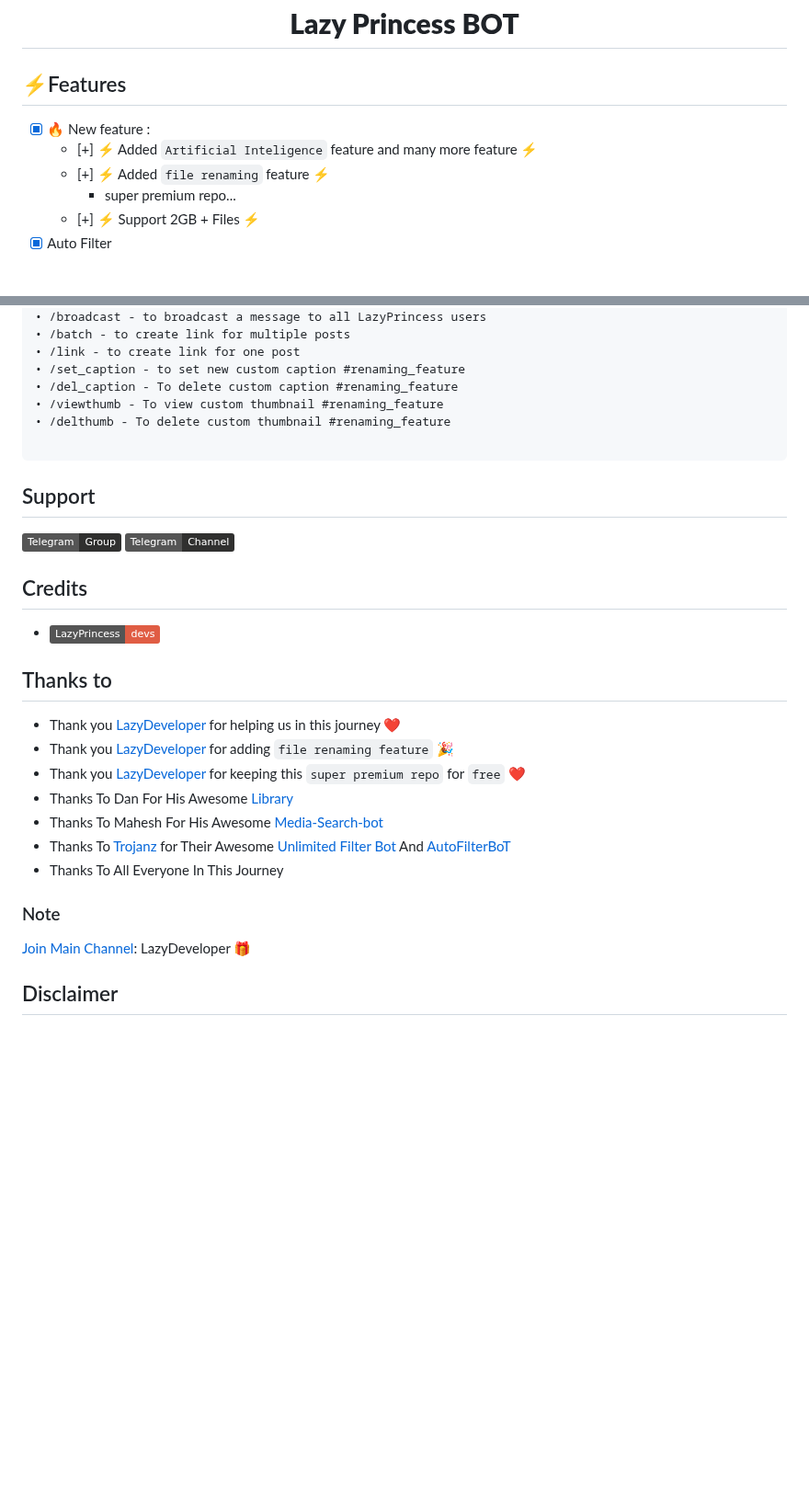
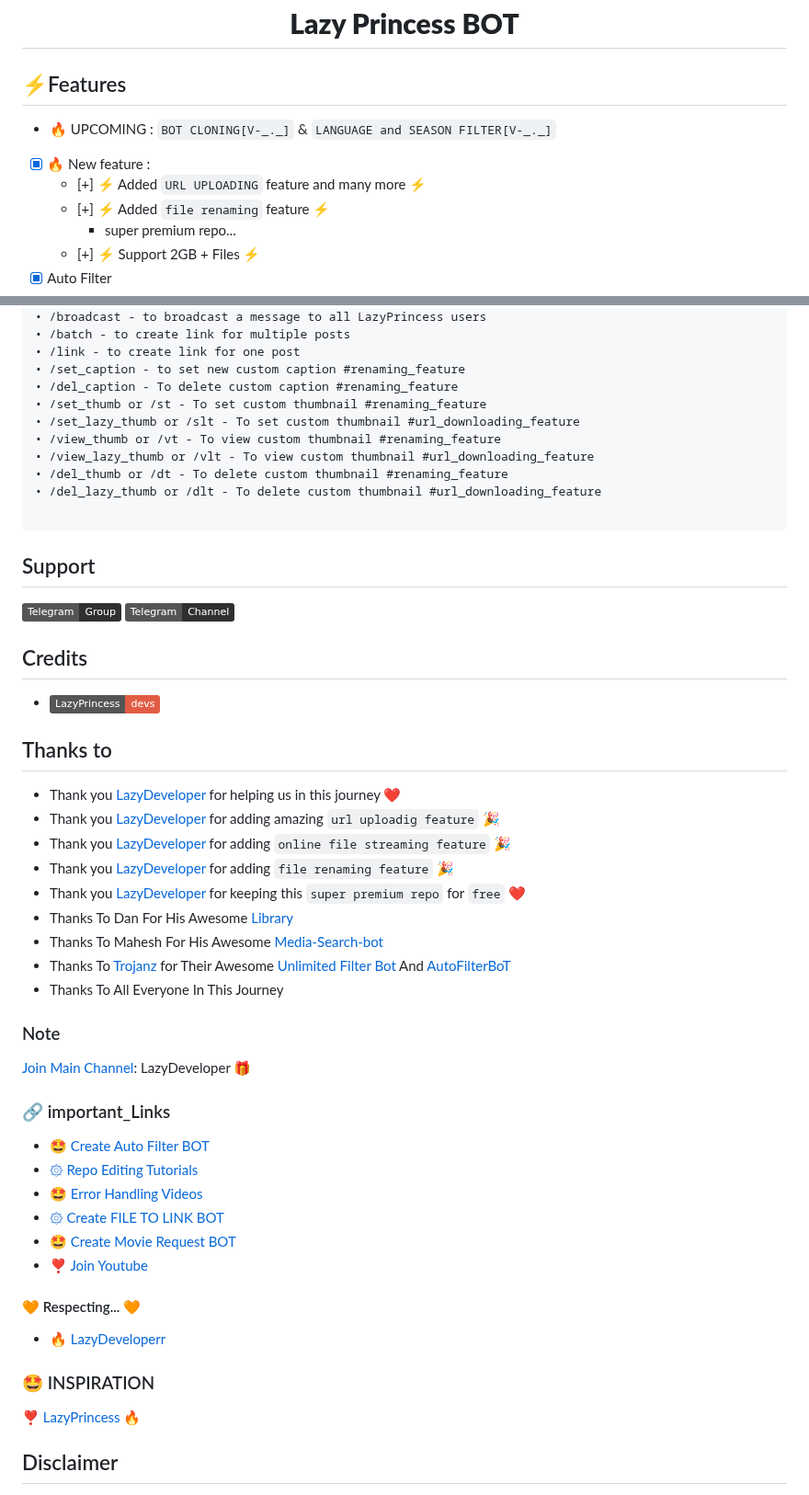
Before and after one commit to LazyDeveloperr/LazyPrincess, a Markdown page: README.md, 2 parts joined by grey strips. Shown at 92% size. Drawn GitHub-style; badges without logos; blank space fills up the shorter version.

````diff
--- a/README.md
+++ b/README.md
@@ -6,9 +6,9 @@
 </h1>
 
 ## ⚡️Features
-
+- 🔥 UPCOMING : `BOT CLONING[V-_._]` & `LANGUAGE and SEASON FILTER[V-_._]`
 - [x] 🔥 New feature :
-    - [+] ⚡️ Added `Artificial Inteligence` feature and many more feature ⚡️
+    - [+] ⚡️ Added `URL UPLOADING` feature and many more  ⚡️
     - [+] ⚡️ Added `file renaming` feature ⚡️
       - super premium repo...
     - [+] ⚡️ Support 2GB + Files ⚡️
@@ -108,8 +116,12 @@ python3 bot.py
 • /link - to create link for one post
 • /set_caption - to set new custom caption #renaming_feature
 • /del_caption - To delete custom caption #renaming_feature
-• /viewthumb - To view custom thumbnail #renaming_feature
-• /delthumb - To delete custom thumbnail #renaming_feature
+• /set_thumb or /st - To set custom thumbnail #renaming_feature
+• /set_lazy_thumb or /slt - To set custom thumbnail #url_downloading_feature
+• /view_thumb or /vt - To view custom thumbnail #renaming_feature
+• /view_lazy_thumb or /vlt - To view custom thumbnail #url_downloading_feature
+• /del_thumb or /dt - To delete custom thumbnail #renaming_feature
+• /del_lazy_thumb or /dlt - To delete custom thumbnail #url_downloading_feature
 
 ```
 ## Support
@@ -122,6 +134,8 @@ python3 bot.py
 
 ## Thanks to
  - Thank you [LazyDeveloper](https://github.com/LazyDeveloperr) for helping us in this journey ❤
+ - Thank you [LazyDeveloper](https://github.com/LazyDeveloperr) for adding amazing `url uploadig feature` 🎉
+ - Thank you [LazyDeveloper](https://github.com/LazyDeveloperr) for adding `online file streaming feature` 🎉
  - Thank you [LazyDeveloper](https://github.com/LazyDeveloperr) for adding `file renaming feature` 🎉
  - Thank you [LazyDeveloper](https://github.com/LazyDeveloperr) for keeping this `super premium repo` for `free` ❤
  - Thanks To Dan For His Awesome [Library](https://github.com/pyrogram/pyrogram)
@@ -133,6 +147,25 @@ python3 bot.py
 
 [Join Main Channel](https://telegram.dog/LazyDeveloper): LazyDeveloper 🎁
 
+
+### 🔗 important_Links
+- [🤩 Create Auto Filter BOT](https://www.youtube.com/playlist?list=PLZHPDcp3Vkih9GDM7BUJ1UF988n23Ua__)
+- [۞ Repo Editing Tutorials](https://www.youtube.com/playlist?list=PLZHPDcp3Vkiid03NJtFpi8gIov-QJMolK)
+- [🤩 Error Handling Videos](https://www.youtube.com/playlist?list=PLZHPDcp3VkigMWoTjujScuhFLCl1jl-ah)
+- [۞ Create FILE TO LINK BOT](https://www.youtube.com/watch?v=h3Uvr15ZPnc)
+- [🤩 Create Movie Request BOT](https://www.youtube.com/watch?v=mIEv7MjLj2U&t=38s)
+- [❣️ Join Youtube](https://www.youtube.com/@LazyDeveloperr)
+
+
+#### 🧡 Respecting... 🧡
+- [🔥 LazyDeveloperr](https://github.com/LazyDeveloperr)
+
+### 🤩 INSPIRATION
+<a href="https://telegram.dog/LazyPrincessX_BOT">
+   <p>❣️ LazyPrincess 🔥</p>
+</a>
+
+
 ## Disclaimer
 [![GNU Affero General Public License 2.0](https://www.gnu.org/graphics/agplv3-155x51.png)](https://www.gnu.org/licenses/agpl-3.0.en.html#header)
 Licensed under [GNU AGPL 2.0.](https://github.com/LazyDeveloperr/LazyPrincess/blob/master/LICENSE)
````
Also changed, not shown: other parts of README.md (+9 -1 lines).
